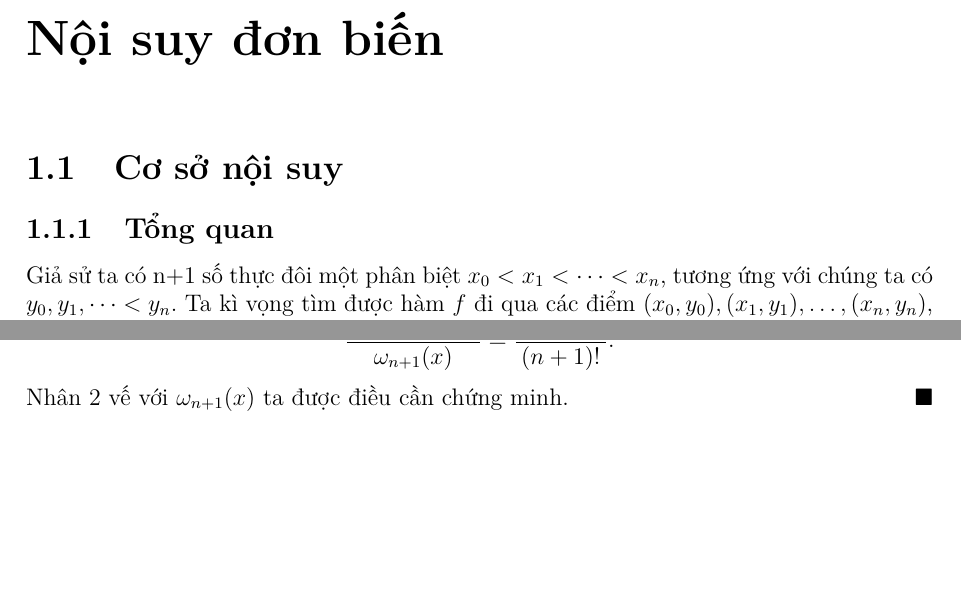
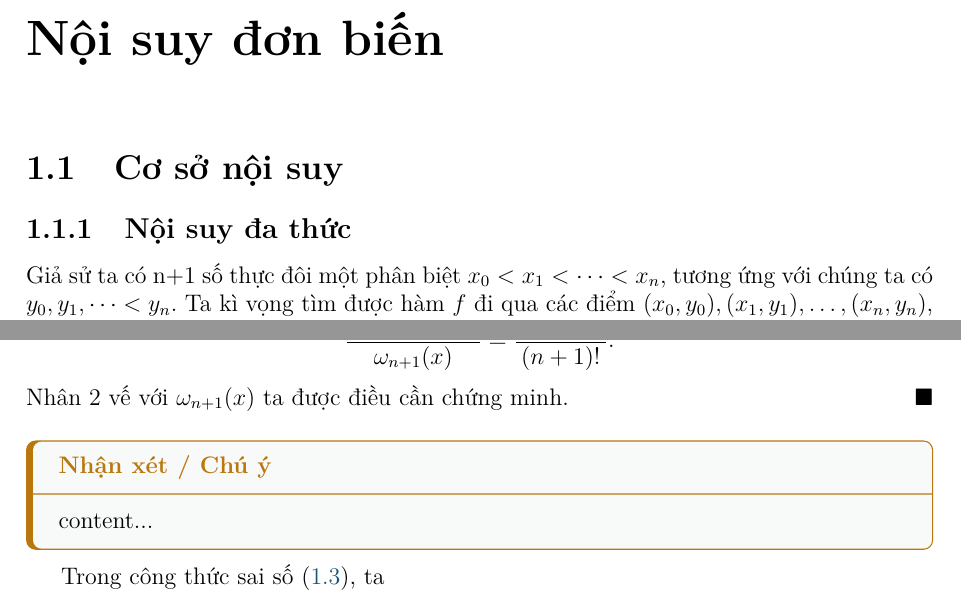
Before and after one commit to baotn0708/MI3042_hust, a LaTeX book (main.tex, which reads chapter/chap1.tex): two parts of pages 4 and 6 of 9, joined at a grey line, cut so that both start at the same text, the shorter picture padded with empty space. Compiled offline with pdfLaTeX.

Commit message:
ko bt da sua j

```diff
--- a/chapter/chap1.tex
+++ b/chapter/chap1.tex
@@ -1,4 +1,4 @@
-\subsection{Tổng quan}
+\subsection{Nội suy đa thức}
 Giả sử ta có n+1 số thực đôi một phân biệt $x_0<x_1< \dots< x_n$, tương ứng với chúng ta có $y_0, y_1, \dots< y_n$. Ta kì vọng tìm được hàm $f$ đi qua các điểm $(x_0, y_0), (x_1, y_1), \dots, (x_n, y_n)$, tức là
 \begin{equation}
 	f(x_i)=y_i,\quad \text{với } i=0, 1, \dots, n.\\
@@ -193,3 +193,8 @@ Cho $f\in C^{n+1}([a,b])$ và $P_n$ là đa thức nội suy của $f$ tại cá
 	\]
 	Nhân 2 vế với $\omega_{n+1}(x)$ ta được điều cần chứng minh.
 \end{chungminh}
+
+\begin{nhanxet}
+	content...
+\end{nhanxet}
+Trong công thức sai số \eqref{eq:sai-so-noi-suy}, ta
```
Also changed, not shown: main.pdf.
